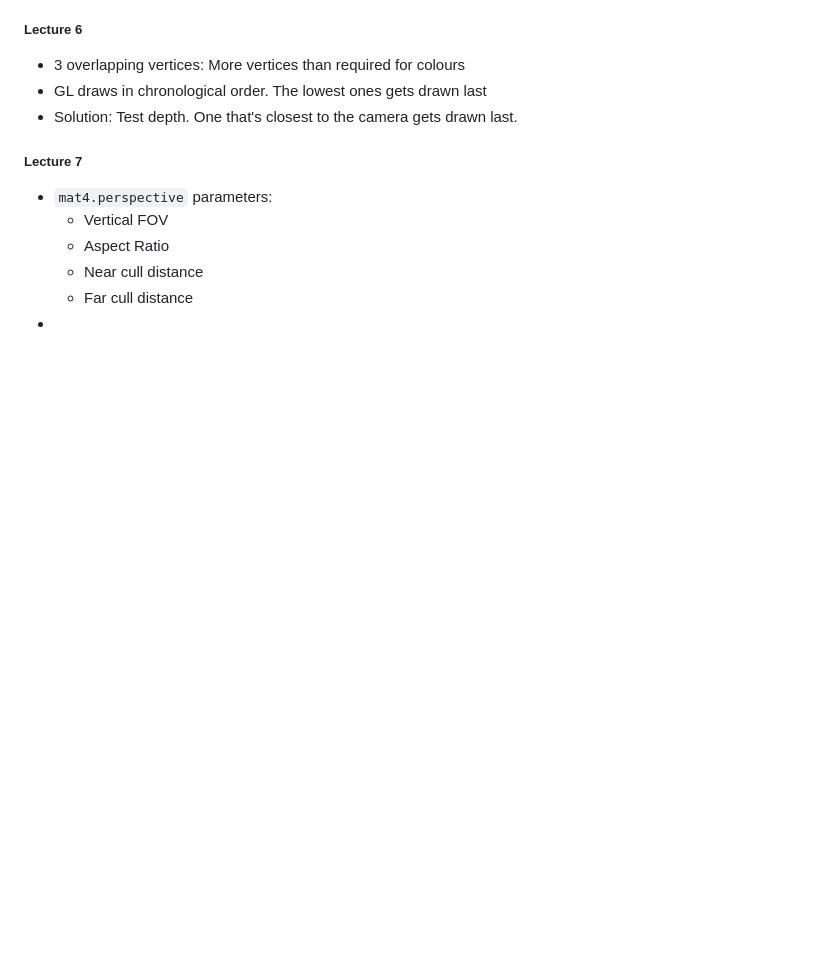
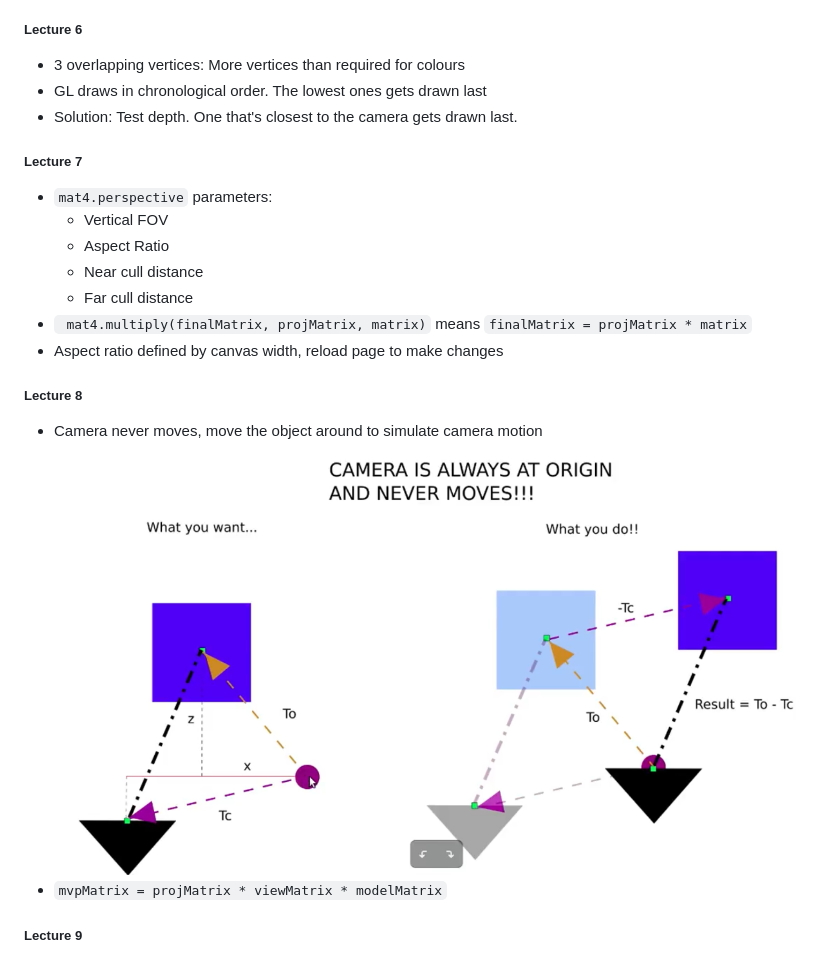
Before and after one commit to thesidjway/learning-webGL, a Markdown page: README.md, the part around the change. Rendered like a GitHub page; pictures changed too: imgs/20201115-061627.png (added); blank space fills up the shorter version.

Commit message:
Camera motion simulation working

````diff
--- a/README.md
+++ b/README.md
@@ -68,4 +68,12 @@
 	- Aspect Ratio
 	- Near cull distance
 	- Far cull distance
--
+- ``` mat4.multiply(finalMatrix, projMatrix, matrix)``` means ```finalMatrix = projMatrix * matrix```
+- Aspect ratio defined by canvas width, reload page to make changes
+
+##### Lecture 8
+- Camera never moves, move the object around to simulate camera motion
+![](imgs/20201115-061627.png)
+- ```mvpMatrix = projMatrix * viewMatrix * modelMatrix```
+
+##### Lecture 9
````
Also changed, not shown: 1 other file.
